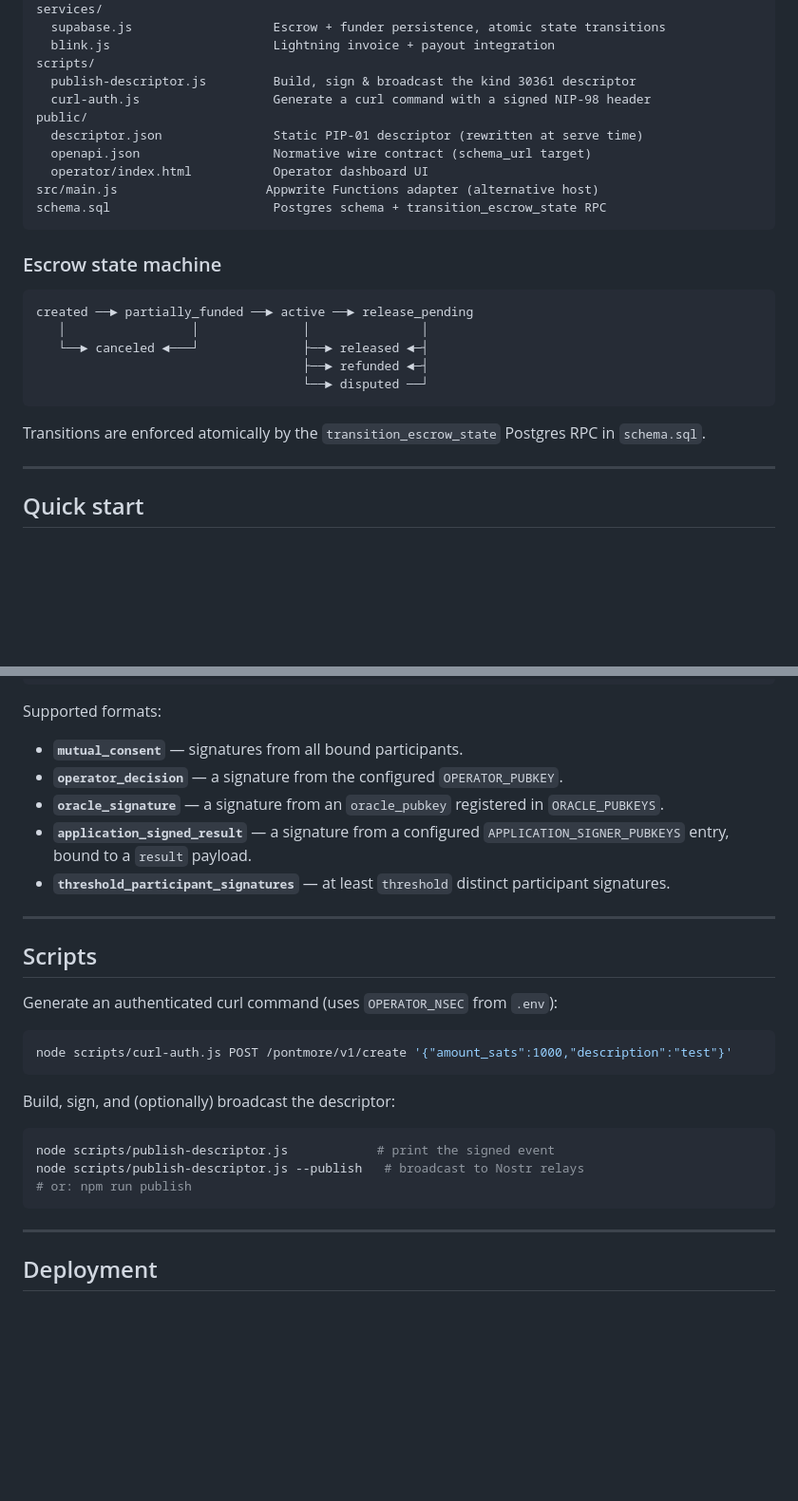
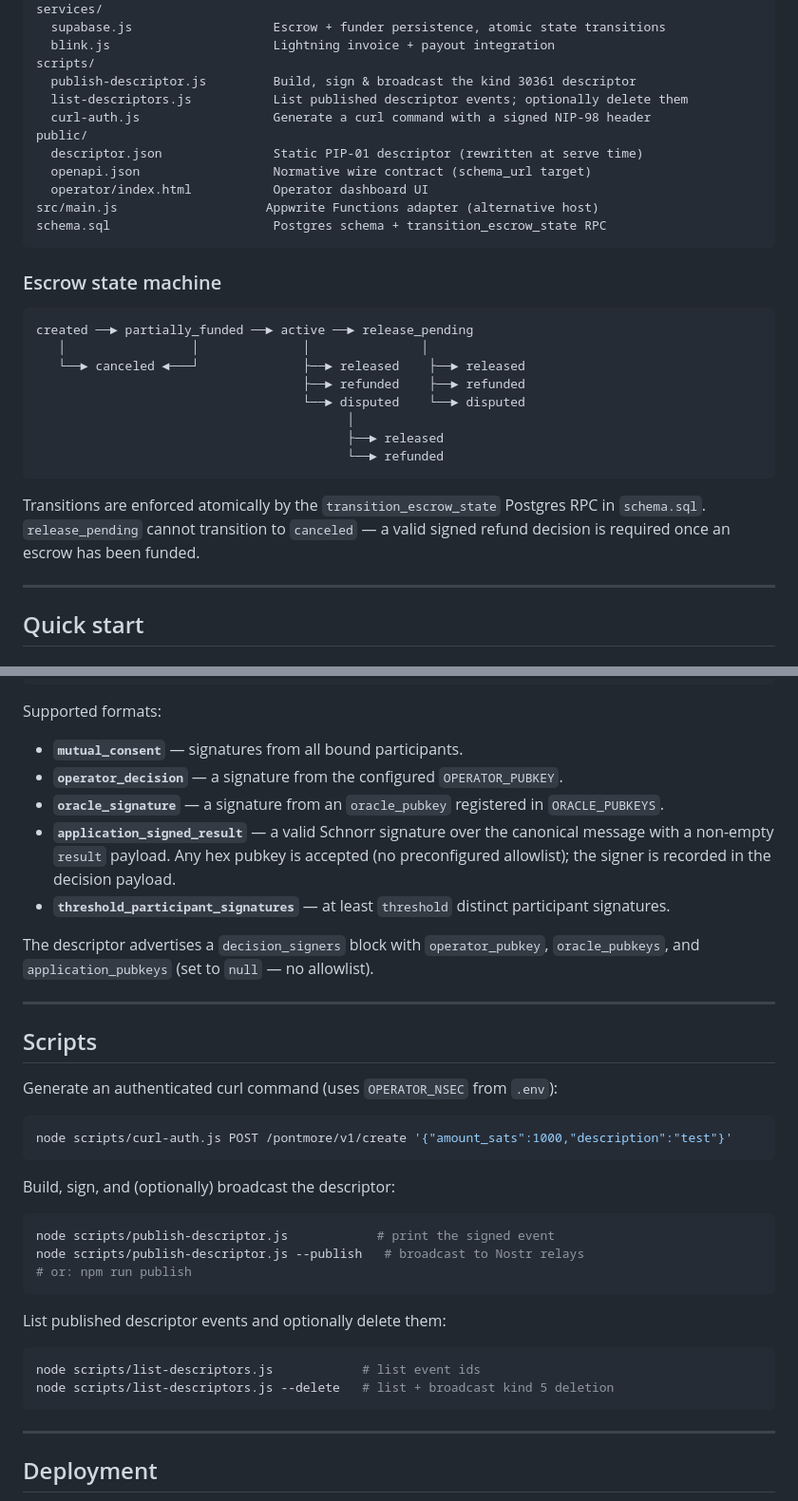
Before and after one commit to mk-Denver/pontmore-lightning-escrow, a Markdown page: README.md, 2 parts joined by grey strips. Shown at 95% size. Rendered like a GitHub page; blank space fills up the shorter version.

Commit message:
docs: update README to match current codebase

````diff
--- a/README.md
+++ b/README.md
@@ -38,6 +40,7 @@ services/
   blink.js                      Lightning invoice + payout integration
 scripts/
   publish-descriptor.js         Build, sign & broadcast the kind 30361 descriptor
+  list-descriptors.js           List published descriptor events; optionally delete them
   curl-auth.js                  Generate a curl command with a signed NIP-98 header
 public/
   descriptor.json               Static PIP-01 descriptor (rewritten at serve time)
@@ -52,12 +55,15 @@ schema.sql                      Postgres schema + transition_escrow_state RPC
 ```
 created ──► partially_funded ──► active ──► release_pending
    │                 │              │               │
-   └──► canceled ◄───┘              ├──► released ◄─┤
-                                    ├──► refunded ◄─┤
-                                    └──► disputed ──┘
+   └──► canceled ◄───┘              ├──► released    ├──► released
+                                    ├──► refunded    ├──► refunded
+                                    └──► disputed    └──► disputed
+                                          │
+                                          ├──► released
+                                          └──► refunded
 ```
 
-Transitions are enforced atomically by the `transition_escrow_state` Postgres RPC in `schema.sql`.
+Transitions are enforced atomically by the `transition_escrow_state` Postgres RPC in `schema.sql`. `release_pending` cannot transition to `canceled` — a valid signed refund decision is required once an escrow has been funded.
 
 ---
 
@@ -165,8 +171,10 @@ Supported formats:
 - **`mutual_consent`** — signatures from all bound participants.
 - **`operator_decision`** — a signature from the configured `OPERATOR_PUBKEY`.
 - **`oracle_signature`** — a signature from an `oracle_pubkey` registered in `ORACLE_PUBKEYS`.
-- **`application_signed_result`** — a signature from a configured `APPLICATION_SIGNER_PUBKEYS` entry, bound to a `result` payload.
+- **`application_signed_result`** — a valid Schnorr signature over the canonical message with a non-empty `result` payload. Any hex pubkey is accepted (no preconfigured allowlist); the signer is recorded in the decision payload.
 - **`threshold_participant_signatures`** — at least `threshold` distinct participant signatures.
+
+The descriptor advertises a `decision_signers` block with `operator_pubkey`, `oracle_pubkeys`, and `application_pubkeys` (set to `null` — no allowlist).
 
 ---
 
@@ -186,6 +194,13 @@ node scripts/publish-descriptor.js --publish   # broadcast to Nostr relays
 # or: npm run publish
 ```
 
+List published descriptor events and optionally delete them:
+
+```bash
+node scripts/list-descriptors.js            # list event ids
+node scripts/list-descriptors.js --delete   # list + broadcast kind 5 deletion
+```
+
 ---
 
 ## Deployment
````
Also changed, not shown: other parts of README.md (+4 -2 lines).
